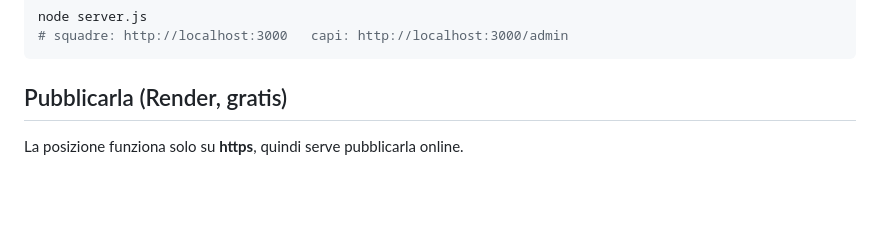
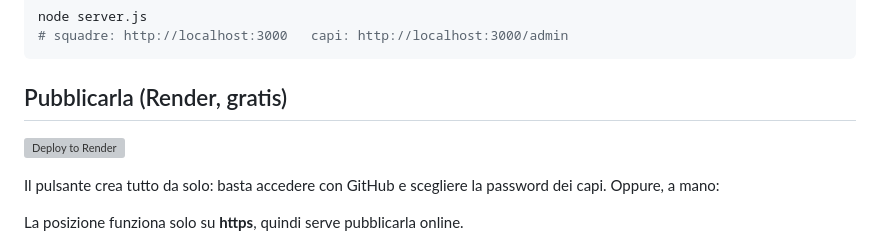
Before and after one commit to davemala/Costantinopoli, a Markdown page: README.md, the part around the change. Drawn GitHub-style; blank space fills up the shorter version; grey boxes are pictures that could not be loaded.

Commit message:
Pulsante per pubblicare su Render in un clic
Co-Authored-By: Claude Opus 5.5 <noreply@anthropic.com>
Claude-Session: https://claude.ai/code/session_01RjFqAVLL7s2yPMZTjnTKke

```diff
--- a/README.md
+++ b/README.md
@@ -52,6 +52,11 @@ node server.js
 
 ## Pubblicarla (Render, gratis)
 
+[![Deploy to Render](https://render.com/images/deploy-to-render-button.svg)](https://render.com/deploy?repo=https://github.com/davemala/Costantinopoli/tree/claude/scout-totopapaveromania-app-ss4zo9)
+
+Il pulsante crea tutto da solo: basta accedere con GitHub e scegliere la password dei capi.
+Oppure, a mano:
+
 La posizione funziona solo su **https**, quindi serve pubblicarla online.
 
 1. Su [render.com](https://render.com) → *New* → *Blueprint* → collega questo repository (usa `render.yaml`).
```
